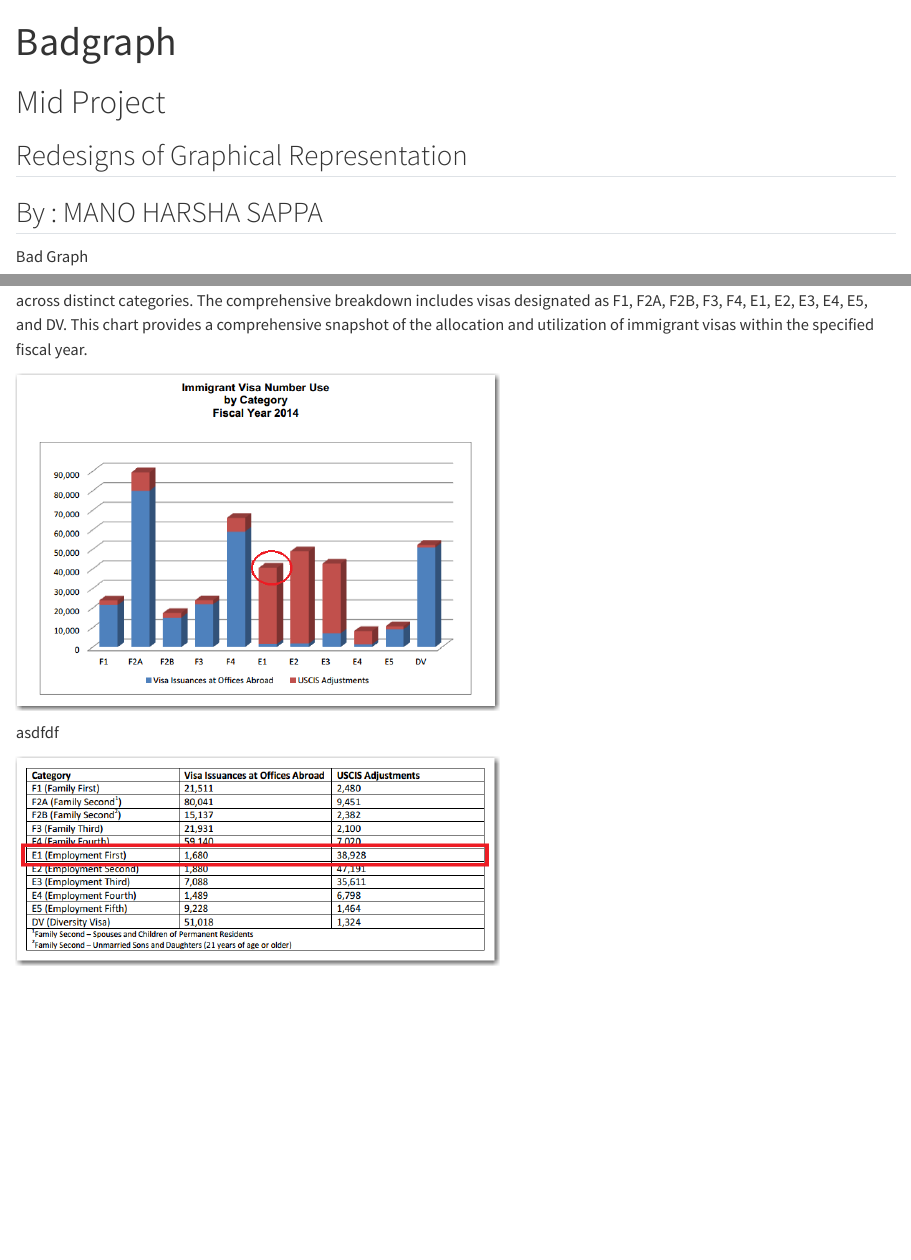
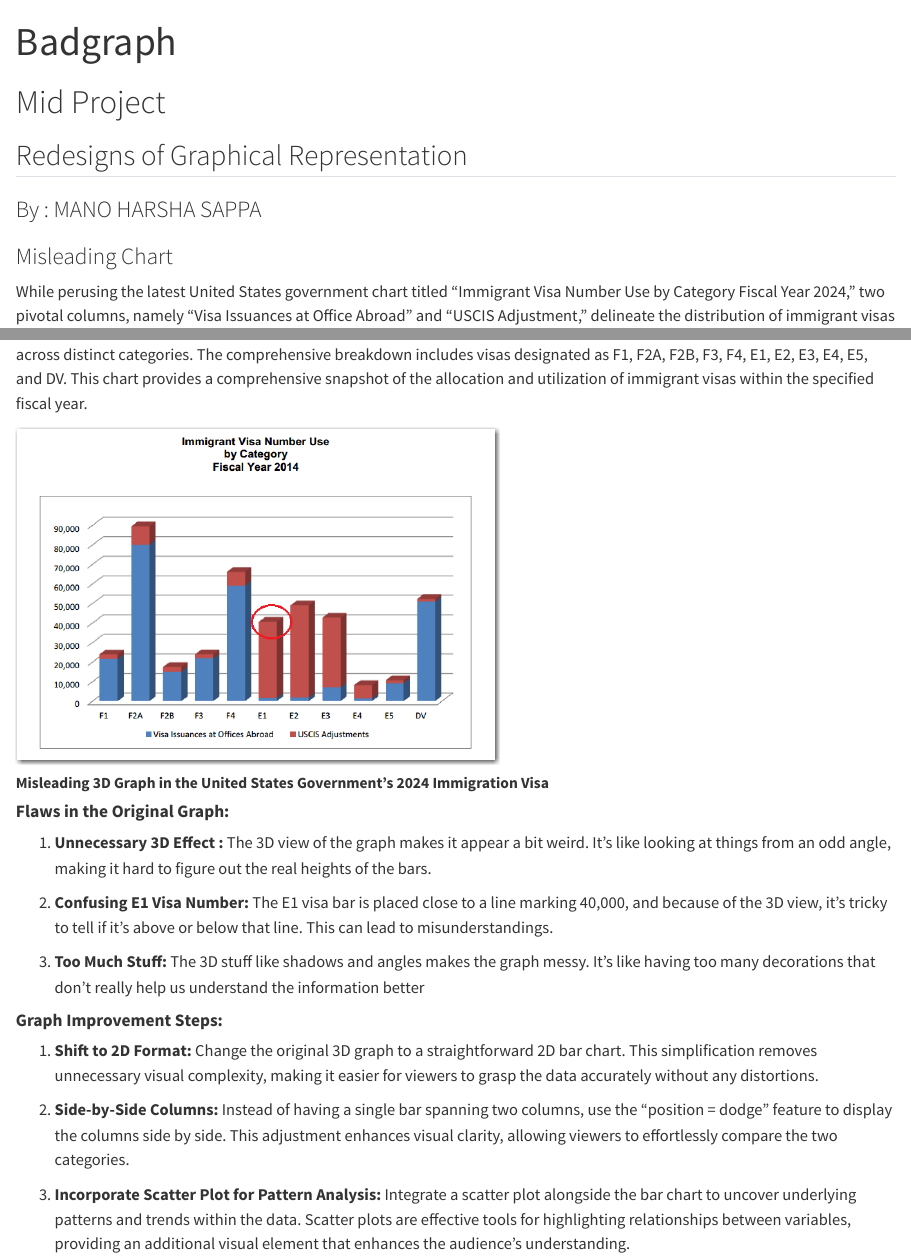
Before and after one commit to ManoHarshaSappa/Mid-Project-1-new, a Quarto document (Mid Project 1/Bad-Graph.qmd): the page in a window 1100 px wide, from its top, and a second part further down, joined at a grey line. Rendered offline with R 4.5, knitr and Pandoc in place of Quarto, with nearby package versions.

Commit message:
third change

```diff
--- a/Mid Project 1/Bad-Graph.qmd
+++ b/Mid Project 1/Bad-Graph.qmd
@@ -4,18 +4,32 @@ format: html
 editor: visual
 ---
 
-# Mid Project
+#                                 Mid Project
 
-## Redesigns of Graphical Representation
+##                         Redesigns of Graphical Representation
 
-## By : MANO HARSHA SAPPA
+###                                              By : MANO HARSHA SAPPA
 
-Bad Graph
+###                                                    Misleading Chart
 
 While perusing the latest United States government chart titled "Immigrant Visa Number Use by Category Fiscal Year 2024," two pivotal columns, namely "Visa Issuances at Office Abroad" and "USCIS Adjustment," delineate the distribution of immigrant visas across distinct categories. The comprehensive breakdown includes visas designated as F1, F2A, F2B, F3, F4, E1, E2, E3, E4, E5, and DV. This chart provides a comprehensive snapshot of the allocation and utilization of immigrant visas within the specified fiscal year.
 
 ![](images/visas_graph_orig-01.png){fig-align="center" width="500"}
 
-asdfdf
+#####  **Misleading 3D Graph in the United States Government's 2024 Immigration Visa**
 
-![](images/visas_table_orig.png){fig-align="center" width="500"}
+#### **Flaws in the Original Graph:**
+
+1.  **Unnecessary 3D Effect :** The 3D view of the graph makes it appear a bit weird. It's like looking at things from an odd angle, making it hard to figure out the real heights of the bars.
+
+2.  **Confusing E1 Visa Number:** The E1 visa bar is placed close to a line marking 40,000, and because of the 3D view, it's tricky to tell if it's above or below that line. This can lead to misunderstandings.
+
+3.  **Too Much Stuff:** The 3D stuff like shadows and angles makes the graph messy. It's like having too many decorations that don't really help us understand the information better
+
+#### **Graph Improvement Steps:**
+
+1.  **Shift to 2D Format:** Change the original 3D graph to a straightforward 2D bar chart. This simplification removes unnecessary visual complexity, making it easier for viewers to grasp the data accurately without any distortions.
+
+2.  **Side-by-Side Columns:** Instead of having a single bar spanning two columns, use the "position = dodge" feature to display the columns side by side. This adjustment enhances visual clarity, allowing viewers to effortlessly compare the two categories.
+
+3.  **Incorporate Scatter Plot for Pattern Analysis:** Integrate a scatter plot alongside the bar chart to uncover underlying patterns and trends within the data. Scatter plots are effective tools for highlighting relationships between variables, providing an additional visual element that enhances the audience's understanding.
```
